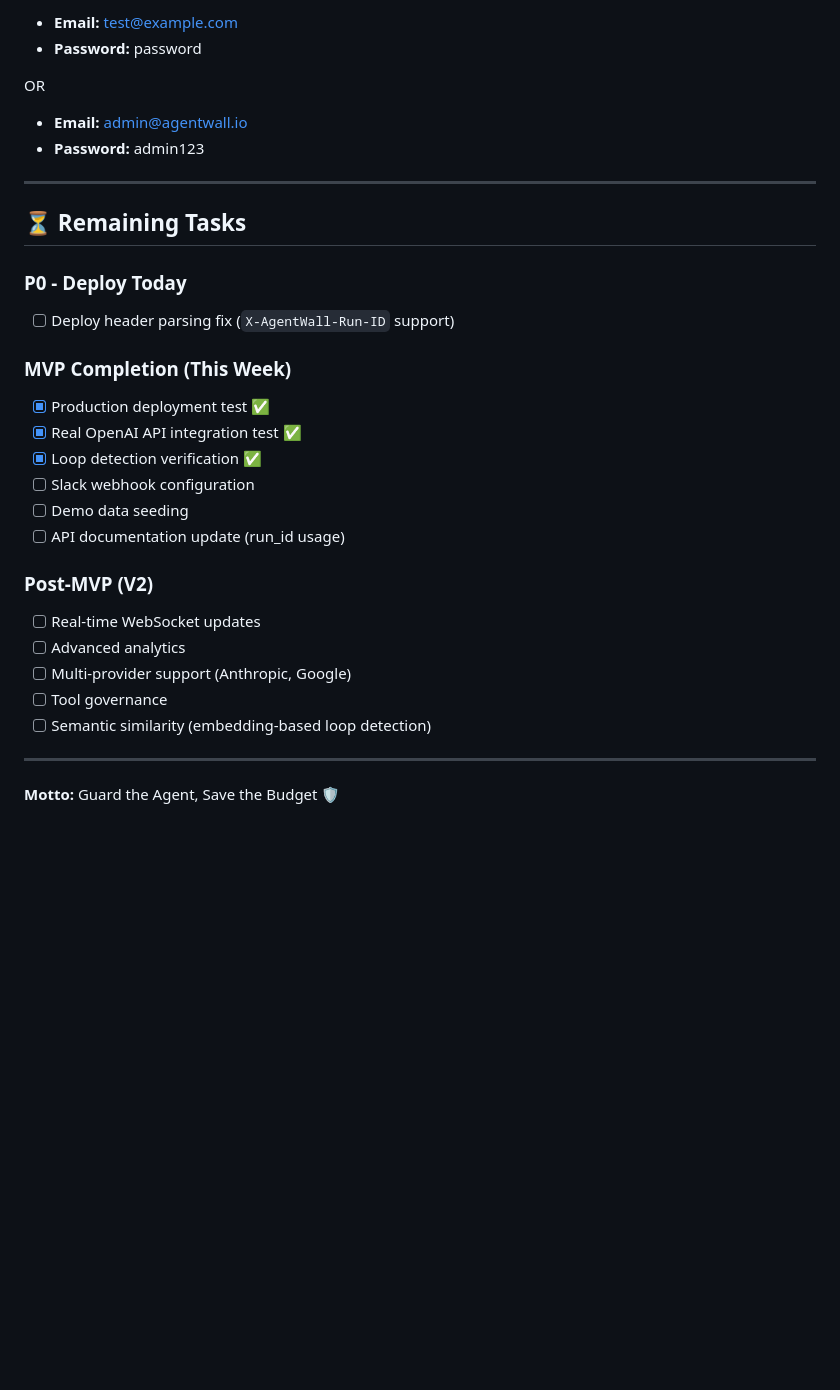
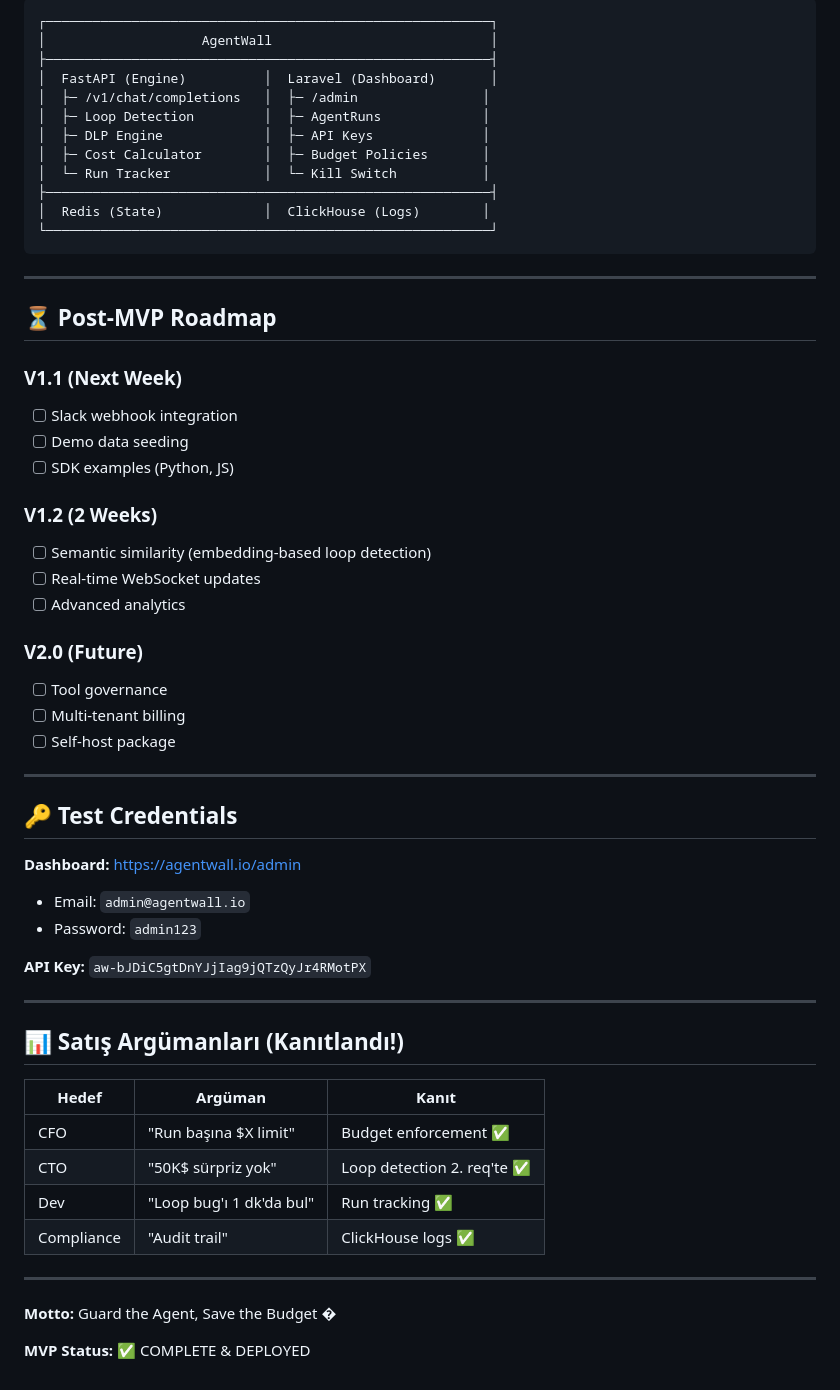
Before and after one commit to doctorcmptrmita2/agentwall, a Markdown page: PROJECT-STATUS.md, the part around one of its changes. Drawn GitHub-style; blank space fills up the shorter version.

````diff
--- a/PROJECT-STATUS.md
+++ b/PROJECT-STATUS.md
@@ -156,34 +96,61 @@ laravel/
 
-- **Email:** test@example.com
-- **Password:** password
-
-OR
-
-- **Email:** admin@agentwall.io
-- **Password:** admin123
+```
+┌─────────────────────────────────────────────────────────┐
+│                    AgentWall                            │
+├─────────────────────────────────────────────────────────┤
+│  FastAPI (Engine)          │  Laravel (Dashboard)       │
+│  ├─ /v1/chat/completions   │  ├─ /admin                │
+│  ├─ Loop Detection         │  ├─ AgentRuns             │
+│  ├─ DLP Engine             │  ├─ API Keys              │
+│  ├─ Cost Calculator        │  ├─ Budget Policies       │
+│  └─ Run Tracker            │  └─ Kill Switch           │
+├─────────────────────────────────────────────────────────┤
+│  Redis (State)             │  ClickHouse (Logs)        │
+└─────────────────────────────────────────────────────────┘
+```
 
 ---
 
-## ⏳ Remaining Tasks
+## ⏳ Post-MVP Roadmap
 
-### P0 - Deploy Today
-- [ ] Deploy header parsing fix (`X-AgentWall-Run-ID` support)
+### V1.1 (Next Week)
+- [ ] Slack webhook integration
+- [ ] Demo data seeding
+- [ ] SDK examples (Python, JS)
 
-### MVP Completion (This Week)
-- [x] Production deployment test ✅
-- [x] Real OpenAI API integration test ✅
-- [x] Loop detection verification ✅
-- [ ] Slack webhook configuration
-- [ ] Demo data seeding
-- [ ] API documentation update (run_id usage)
-
-### Post-MVP (V2)
+### V1.2 (2 Weeks)
+- [ ] Semantic similarity (embedding-based loop detection)
 - [ ] Real-time WebSocket updates
 - [ ] Advanced analytics
-- [ ] Multi-provider support (Anthropic, Google)
+
+### V2.0 (Future)
 - [ ] Tool governance
-- [ ] Semantic similarity (embedding-based loop detection)
+- [ ] Multi-tenant billing
+- [ ] Self-host package
 
 ---
 
-**Motto:** Guard the Agent, Save the Budget 🛡️
+## 🔑 Test Credentials
+
+**Dashboard:** https://agentwall.io/admin
+- Email: `admin@agentwall.io`
+- Password: `admin123`
+
+**API Key:** `aw-bJDiC5gtDnYJjIag9jQTzQyJr4RMotPX`
+
+---
+
+## 📊 Satış Argümanları (Kanıtlandı!)
+
+| Hedef | Argüman | Kanıt |
+|-------|---------|-------|
+| CFO | "Run başına $X limit" | Budget enforcement ✅ |
+| CTO | "50K$ sürpriz yok" | Loop detection 2. req'te ✅ |
+| Dev | "Loop bug'ı 1 dk'da bul" | Run tracking ✅ |
+| Compliance | "Audit trail" | ClickHouse logs ✅ |
+
+---
+
+**Motto:** Guard the Agent, Save the Budget �️
+
+**MVP Status:** ✅ COMPLETE & DEPLOYED
````
Also changed, not shown: other parts of PROJECT-STATUS.md (+64 -124 lines).
